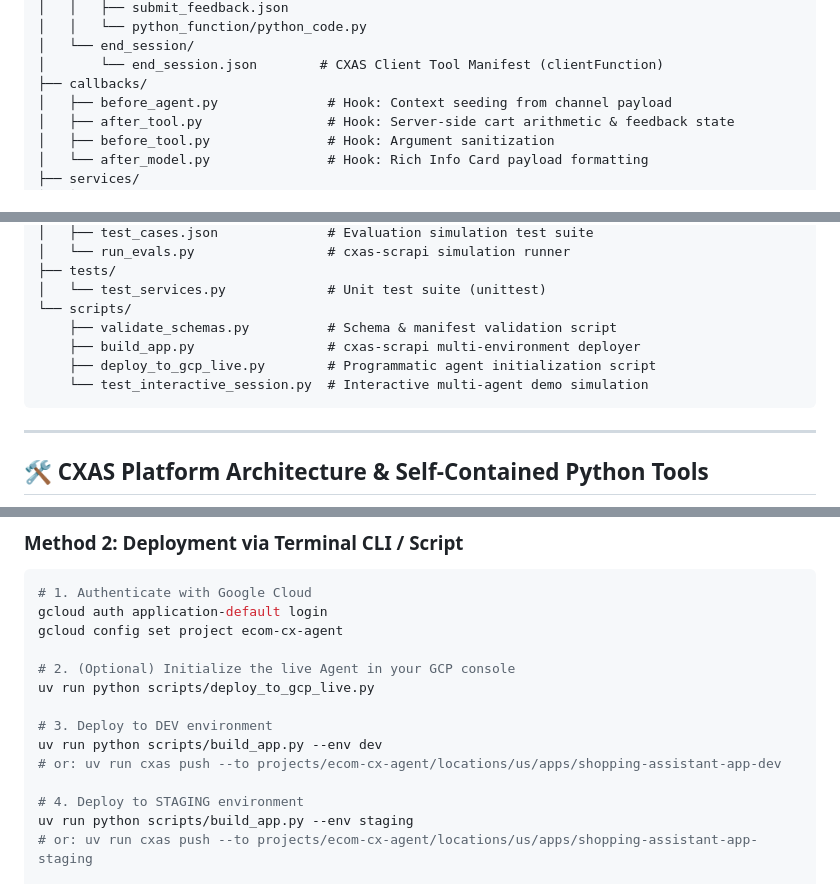
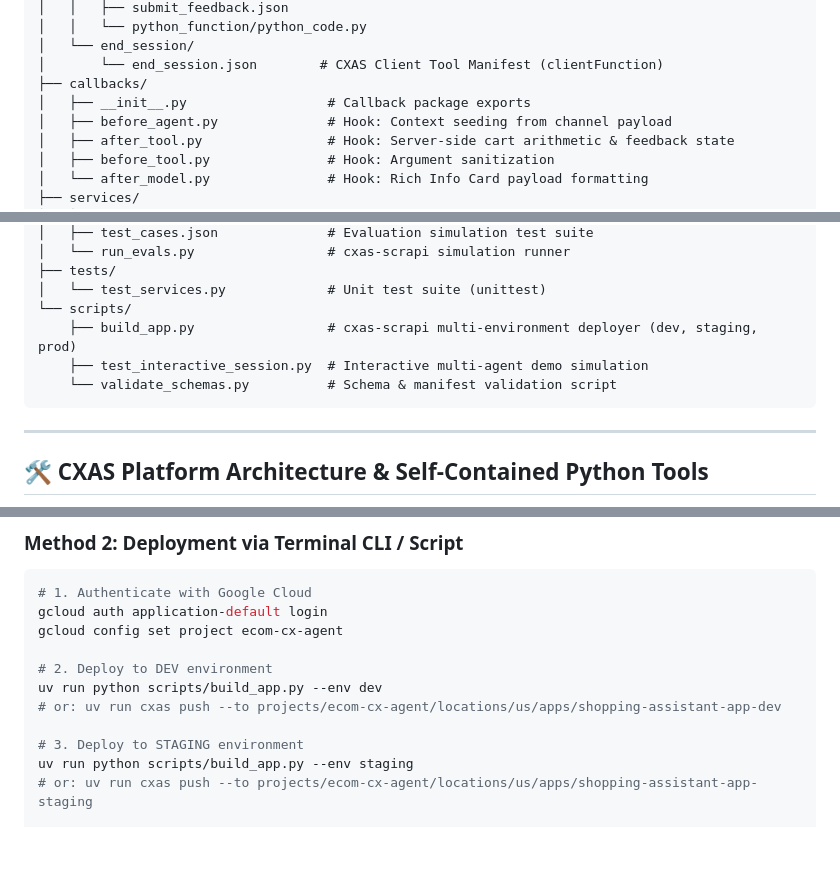
Before and after one commit to Sunilrana1978/ShoppingAssistantagent, a Markdown page: README.md, 3 parts joined by grey strips. Drawn GitHub-style; blank space fills up the shorter version.

Commit message:
docs: update README.md repository layout and deployment instructions

````diff
--- a/README.md
+++ b/README.md
@@ -109,6 +109,7 @@ ShoppingAssistantAgent/
 │   └── end_session/
 │       └── end_session.json        # CXAS Client Tool Manifest (clientFunction)
 ├── callbacks/
+│   ├── __init__.py                  # Callback package exports
 │   ├── before_agent.py              # Hook: Context seeding from channel payload
 │   ├── after_tool.py                # Hook: Server-side cart arithmetic & feedback state
 │   ├── before_tool.py               # Hook: Argument sanitization
@@ -131,10 +132,9 @@ ShoppingAssistantAgent/
 ├── tests/
 │   └── test_services.py             # Unit test suite (unittest)
 └── scripts/
-    ├── validate_schemas.py          # Schema & manifest validation script
-    ├── build_app.py                 # cxas-scrapi multi-environment deployer
-    ├── deploy_to_gcp_live.py        # Programmatic agent initialization script
-    └── test_interactive_session.py  # Interactive multi-agent demo simulation
+    ├── build_app.py                 # cxas-scrapi multi-environment deployer (dev, staging, prod)
+    ├── test_interactive_session.py  # Interactive multi-agent demo simulation
+    └── validate_schemas.py          # Schema & manifest validation script
 ```
 
 ---
@@ -258,14 +258,11 @@ gh secret set GCP_WIF_PROVIDER --body "projects/${PROJECT_NUM}/locations/global/
 gcloud auth application-default login
 gcloud config set project ecom-cx-agent
 
-# 2. (Optional) Initialize the live Agent in your GCP console
-uv run python scripts/deploy_to_gcp_live.py
-
-# 3. Deploy to DEV environment
+# 2. Deploy to DEV environment
 uv run python scripts/build_app.py --env dev
 # or: uv run cxas push --to projects/ecom-cx-agent/locations/us/apps/shopping-assistant-app-dev
 
-# 4. Deploy to STAGING environment
+# 3. Deploy to STAGING environment
 uv run python scripts/build_app.py --env staging
 # or: uv run cxas push --to projects/ecom-cx-agent/locations/us/apps/shopping-assistant-app-staging
 
````
